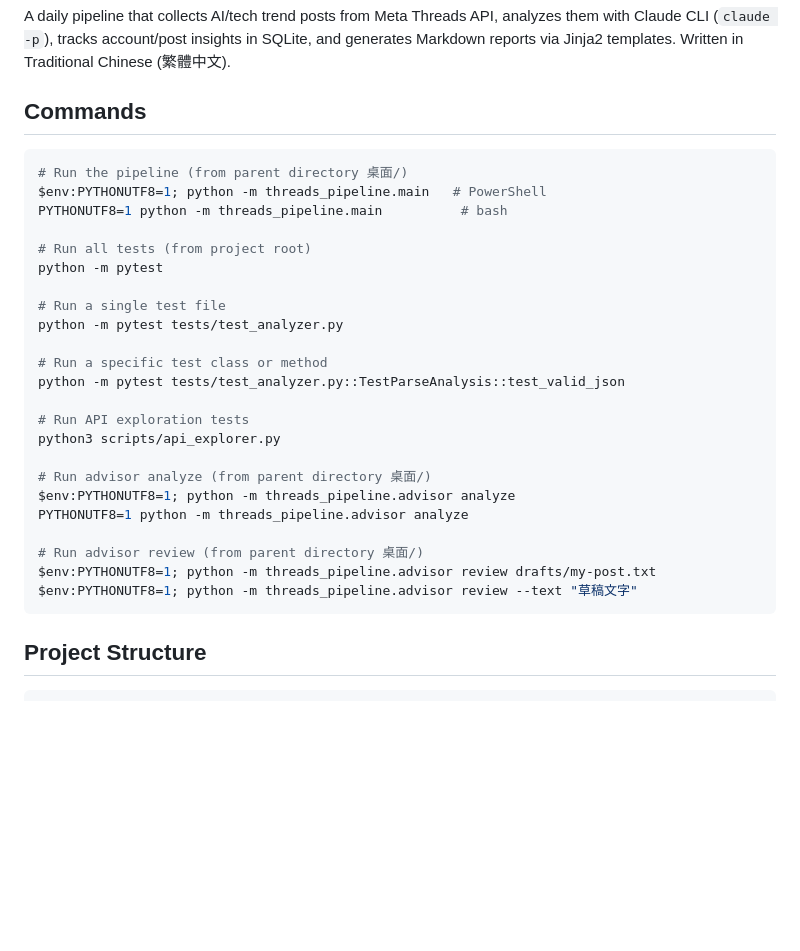
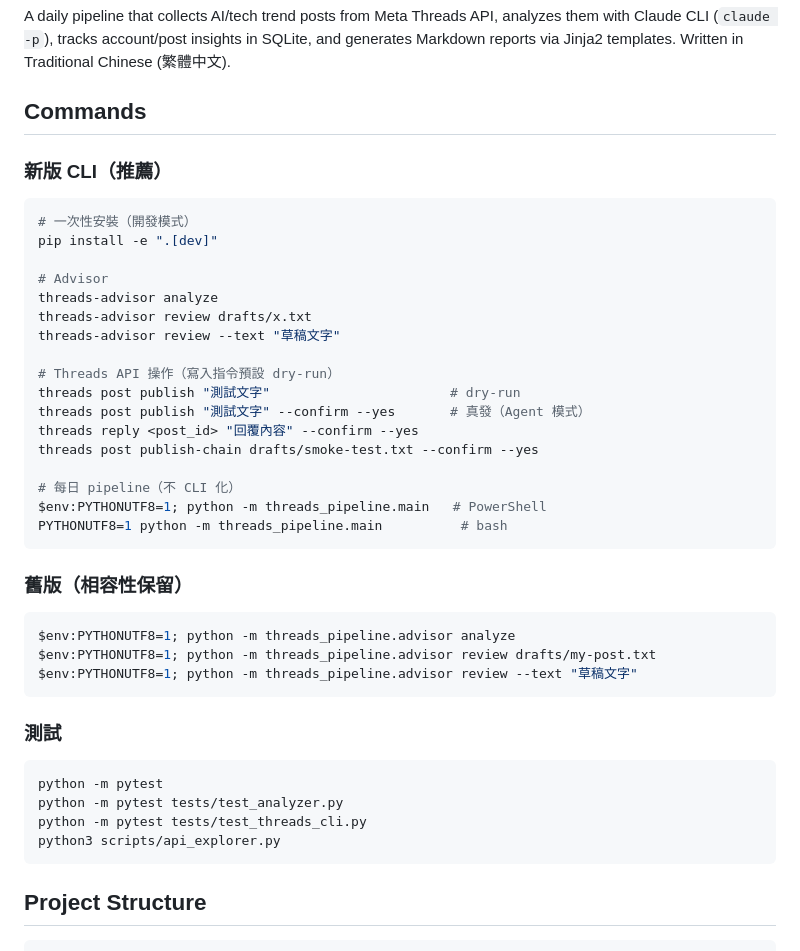
Before and after one commit to azuma520/threads-pipeline, a Markdown page: CLAUDE.md, the part around the change. Rendered like a GitHub page; blank space fills up the shorter version.

Commit message:
docs(claude): 更新 Commands 區塊為雙軌並列
- 新增【新版 CLI（推薦）】section
- 既有 python -m 用法保留在【舊版（相容性保留）】
- 加 pip install -e ".[dev]" 一次性安裝指令
- advisor 的 plan / list-frameworks 未實作，僅列 analyze / review

Co-Authored-By: Claude Opus 4.6 (1M context) <noreply@anthropic.com>

````diff
--- a/CLAUDE.md
+++ b/CLAUDE.md
@@ -8,30 +8,43 @@ A daily pipeline that collects AI/tech trend posts from Meta Threads API, analyz
 
 ## Commands
 
+### 新版 CLI（推薦）
+
 ```bash
-# Run the pipeline (from parent directory 桌面/)
+# 一次性安裝（開發模式）
+pip install -e ".[dev]"
+
+# Advisor
+threads-advisor analyze
+threads-advisor review drafts/x.txt
+threads-advisor review --text "草稿文字"
+
+# Threads API 操作（寫入指令預設 dry-run）
+threads post publish "測試文字"                       # dry-run
+threads post publish "測試文字" --confirm --yes       # 真發（Agent 模式）
+threads reply <post_id> "回覆內容" --confirm --yes
+threads post publish-chain drafts/smoke-test.txt --confirm --yes
+
+# 每日 pipeline（不 CLI 化）
 $env:PYTHONUTF8=1; python -m threads_pipeline.main   # PowerShell
 PYTHONUTF8=1 python -m threads_pipeline.main          # bash
+```
 
-# Run all tests (from project root)
-python -m pytest
+### 舊版（相容性保留）
 
-# Run a single test file
-python -m pytest tests/test_analyzer.py
-
-# Run a specific test class or method
-python -m pytest tests/test_analyzer.py::TestParseAnalysis::test_valid_json
-
-# Run API exploration tests
-python3 scripts/api_explorer.py
-
-# Run advisor analyze (from parent directory 桌面/)
+```bash
 $env:PYTHONUTF8=1; python -m threads_pipeline.advisor analyze
-PYTHONUTF8=1 python -m threads_pipeline.advisor analyze
-
-# Run advisor review (from parent directory 桌面/)
 $env:PYTHONUTF8=1; python -m threads_pipeline.advisor review drafts/my-post.txt
 $env:PYTHONUTF8=1; python -m threads_pipeline.advisor review --text "草稿文字"
+```
+
+### 測試
+
+```bash
+python -m pytest
+python -m pytest tests/test_analyzer.py
+python -m pytest tests/test_threads_cli.py
+python3 scripts/api_explorer.py
 ```
 
 ## Project Structure
````
